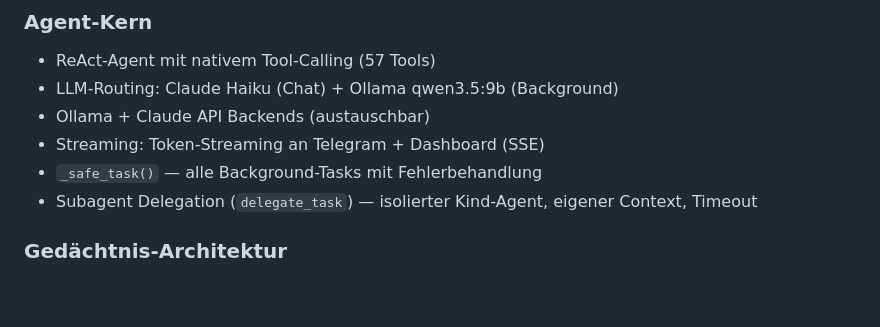
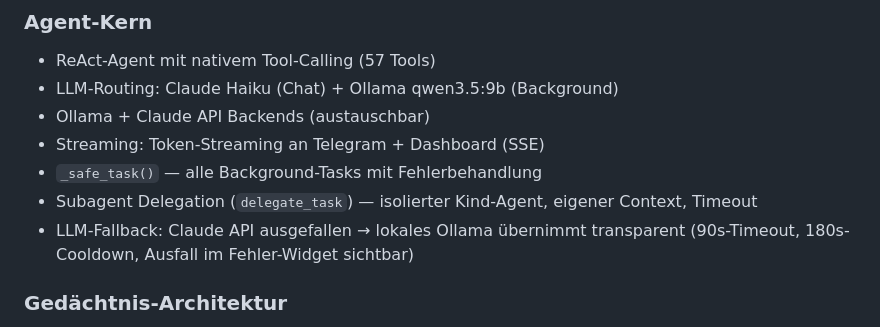
Before and after one commit to tegersdorfer-collab/Alfred, a Markdown page: ROADMAP.md, the part around the change. Rendered like a GitHub page; blank space fills up the shorter version.

Commit message:
docs(roadmap): LLM-Fallback ergänzt
Co-Authored-By: Claude Fable 5 <noreply@anthropic.com>

```diff
--- a/ROADMAP.md
+++ b/ROADMAP.md
@@ -14,6 +14,8 @@
 - Streaming: Token-Streaming an Telegram + Dashboard (SSE)
 - `_safe_task()` — alle Background-Tasks mit Fehlerbehandlung
 - Subagent Delegation (`delegate_task`) — isolierter Kind-Agent, eigener Context, Timeout
+- LLM-Fallback: Claude API ausgefallen → lokales Ollama übernimmt transparent
+  (90s-Timeout, 180s-Cooldown, Ausfall im Fehler-Widget sichtbar)
 
 ### Gedächtnis-Architektur
 - PostgreSQL + pgvector Langzeitgedächtnis
```
